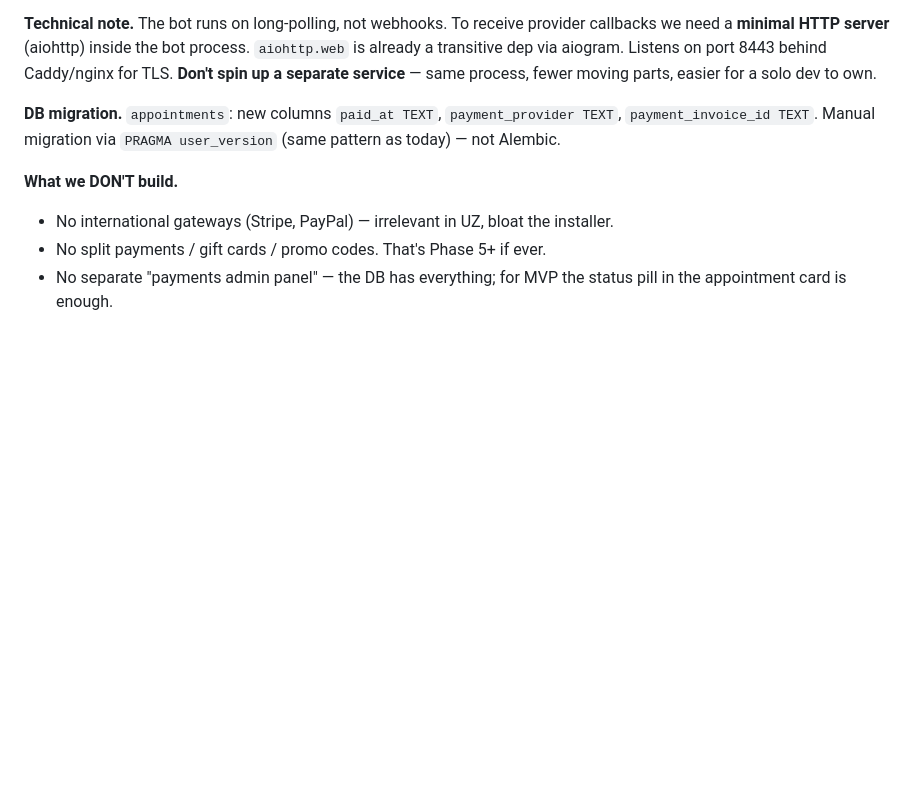
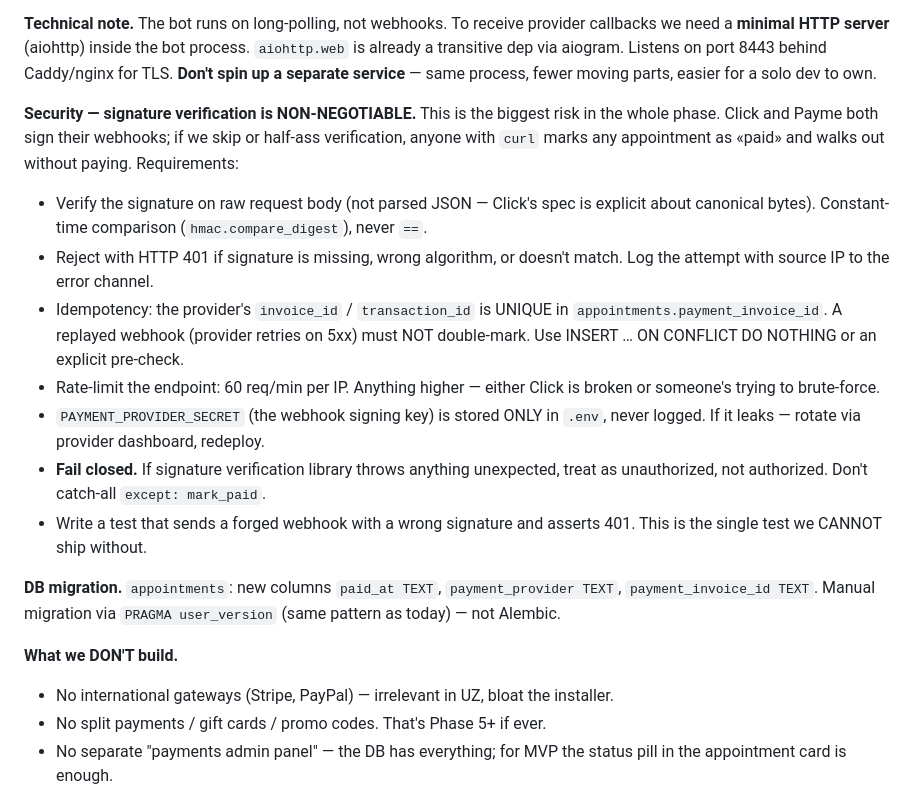
Before and after one commit to RiobVO/manicure, a Markdown page: docs/senior-upgrade-prompt-v4.md, the part around one of its changes. Rendered like a GitHub page; blank space fills up the shorter version.

```diff
--- a/docs/senior-upgrade-prompt-v4.md
+++ b/docs/senior-upgrade-prompt-v4.md
@@ -85,6 +85,32 @@ aiogram. Listens on port 8443 behind Caddy/nginx for TLS. **Don't
 spin up a separate service** — same process, fewer moving parts,
 easier for a solo dev to own.
 
+**Security — signature verification is NON-NEGOTIABLE.**
+This is the biggest risk in the whole phase. Click and Payme both
+sign their webhooks; if we skip or half-ass verification, anyone with
+`curl` marks any appointment as «paid» and walks out without paying.
+Requirements:
+
+- Verify the signature on raw request body (not parsed JSON — Click's
+  spec is explicit about canonical bytes). Constant-time comparison
+  (`hmac.compare_digest`), never `==`.
+- Reject with HTTP 401 if signature is missing, wrong algorithm, or
+  doesn't match. Log the attempt with source IP to the error channel.
+- Idempotency: the provider's `invoice_id` / `transaction_id` is
+  UNIQUE in `appointments.payment_invoice_id`. A replayed webhook
+  (provider retries on 5xx) must NOT double-mark. Use INSERT …
+  ON CONFLICT DO NOTHING or an explicit pre-check.
+- Rate-limit the endpoint: 60 req/min per IP. Anything higher —
+  either Click is broken or someone's trying to brute-force.
+- `PAYMENT_PROVIDER_SECRET` (the webhook signing key) is stored ONLY
+  in `.env`, never logged. If it leaks — rotate via provider dashboard,
+  redeploy.
+- **Fail closed.** If signature verification library throws anything
+  unexpected, treat as unauthorized, not authorized. Don't catch-all
+  `except: mark_paid`.
+- Write a test that sends a forged webhook with a wrong signature
+  and asserts 401. This is the single test we CANNOT ship without.
+
 **DB migration.** `appointments`: new columns `paid_at TEXT`,
 `payment_provider TEXT`, `payment_invoice_id TEXT`. Manual migration
 via `PRAGMA user_version` (same pattern as today) — not Alembic.
```
Also changed, not shown: other parts of docs/senior-upgrade-prompt-v4.md (+31 -10 lines).
